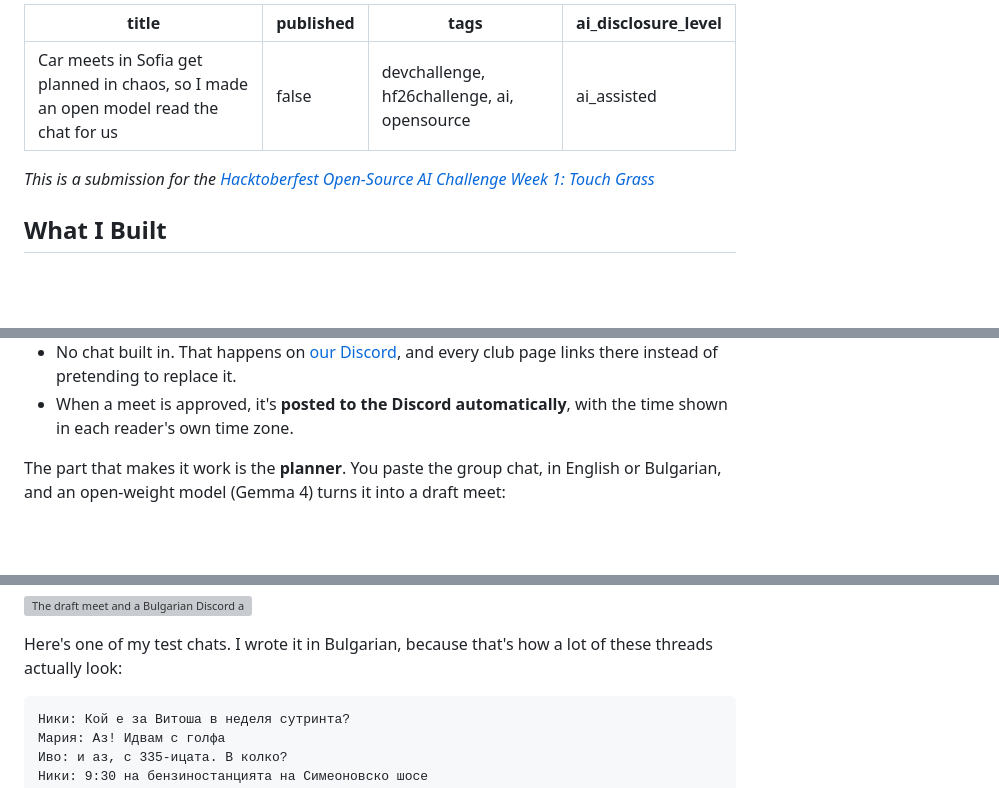
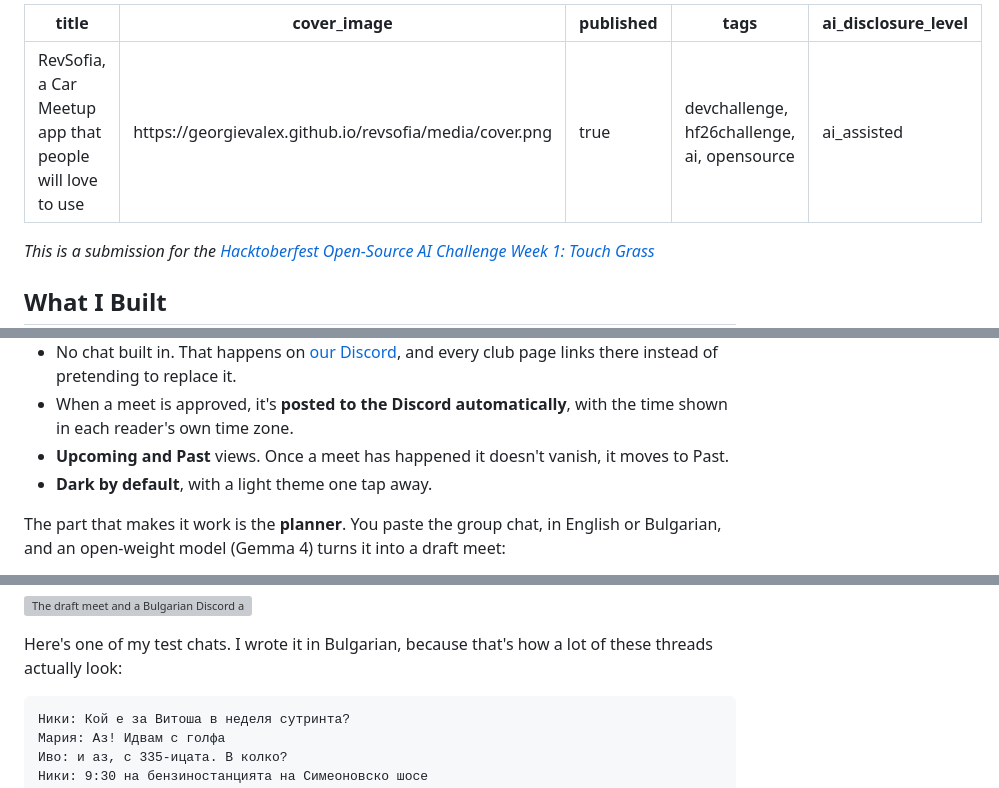
Before and after one commit to GeorgievAlex/revsofia, a Markdown page: POST.md, 3 parts joined by grey strips. Rendered like a GitHub page; blank space fills up the shorter version; grey boxes are pictures that could not be loaded.

Commit message:
Sync POST.md with the live article (cover, views, show your work, Discord CTA)
Co-Authored-By: Claude Opus 5.5 <noreply@anthropic.com>

````diff
--- a/POST.md
+++ b/POST.md
@@ -1,6 +1,7 @@
 ---
-title: "Car meets in Sofia get planned in chaos, so I made an open model read the chat for us"
-published: false
+title: "RevSofia, a Car Meetup app that people will love to use"
+cover_image: https://georgievalex.github.io/revsofia/media/cover.png
+published: true
 tags: devchallenge, hf26challenge, ai, opensource
 ai_disclosure_level: ai_assisted
 ---
@@ -23,6 +24,8 @@ So I built **[RevSofia](https://georgievalex.github.io/revsofia/)**, a meet boar
 - A month **calendar** behind a button in the top nav, with a dot per meet in the club's colour.
 - No chat built in. That happens on [our Discord](https://discord.gg/epUkNA99a), and every club page links there instead of pretending to replace it.
 - When a meet is approved, it's **posted to the Discord automatically**, with the time shown in each reader's own time zone.
+- **Upcoming and Past** views. Once a meet has happened it doesn't vanish, it moves to Past.
+- **Dark by default**, with a light theme one tap away.
 
 The part that makes it work is the **planner**. You paste the group chat, in English or Bulgarian, and an open-weight model (Gemma 4) turns it into a draft meet:
 
@@ -54,7 +57,7 @@ And this is what came back from Gemma in one of my test runs (real output, recor
 
 Here's one of my test chats. I wrote it in Bulgarian, because that's how a lot of these threads actually look:
 
-```
+```plaintext
 Ники: Кой е за Витоша в неделя сутринта?
 Мария: Аз! Идвам с голфа
 Иво: и аз, с 335-ицата. В колко?
````
Also changed, not shown: other parts of POST.md (+5 -1 lines).
